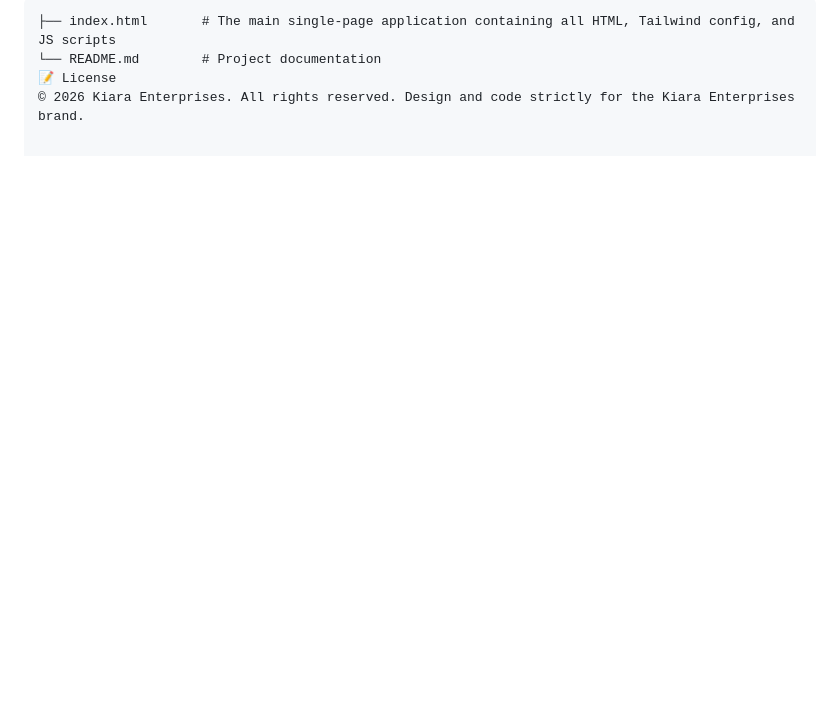
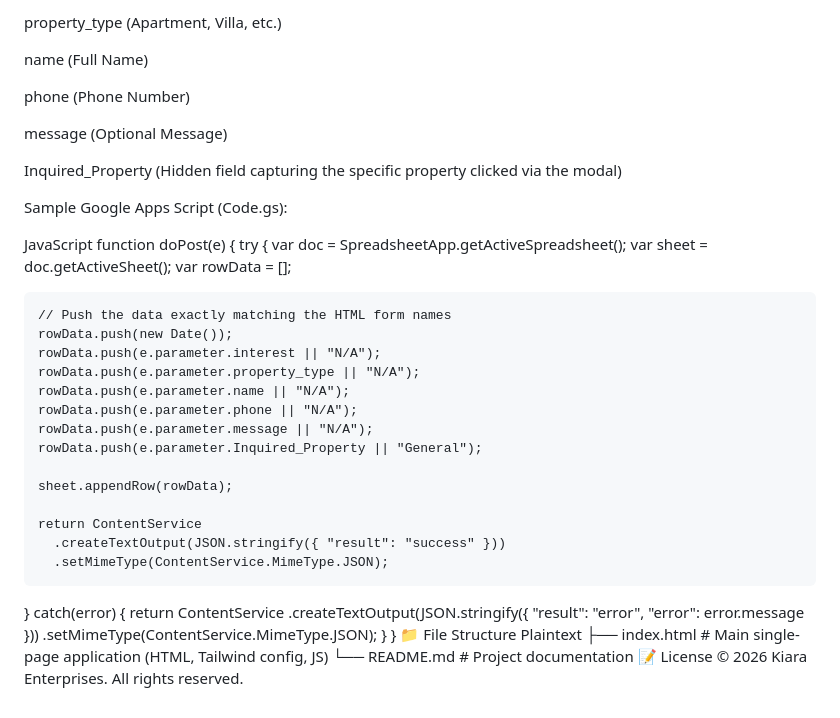
Before and after one commit to mandaldhruv/Kiara-Enterprises, a Markdown page: README.md, the part around one of its changes. Drawn GitHub-style; blank space fills up the shorter version.

````diff
--- a/README.md
+++ b/README.md
@@ -47,6 +47,47 @@ If you need to update business details in the future, here is where to look in t
 
-```text
-├── index.html       # The main single-page application containing all HTML, Tailwind config, and JS scripts
+property_type (Apartment, Villa, etc.)
+
+name (Full Name)
+
+phone (Phone Number)
+
+message (Optional Message)
+
+Inquired_Property (Hidden field capturing the specific property clicked via the modal)
+
+Sample Google Apps Script (Code.gs):
+
+JavaScript
+function doPost(e) {
+  try {
+    var doc = SpreadsheetApp.getActiveSpreadsheet();
+    var sheet = doc.getActiveSheet();
+    var rowData = [];
+
+    // Push the data exactly matching the HTML form names
+    rowData.push(new Date());
+    rowData.push(e.parameter.interest || "N/A");
+    rowData.push(e.parameter.property_type || "N/A");
+    rowData.push(e.parameter.name || "N/A");
+    rowData.push(e.parameter.phone || "N/A");
+    rowData.push(e.parameter.message || "N/A");
+    rowData.push(e.parameter.Inquired_Property || "General");
+
+    sheet.appendRow(rowData);
+
+    return ContentService
+      .createTextOutput(JSON.stringify({ "result": "success" }))
+      .setMimeType(ContentService.MimeType.JSON);
+
+  } catch(error) {
+    return ContentService
+      .createTextOutput(JSON.stringify({ "result": "error", "error": error.message }))
+      .setMimeType(ContentService.MimeType.JSON);
+  }
+}
+📁 File Structure
+Plaintext
+├── index.html       # Main single-page application (HTML, Tailwind config, JS)
 └── README.md        # Project documentation
 📝 License
-© 2026 Kiara Enterprises. All rights reserved. Design and code strictly for the Kiara Enterprises brand.
+© 2026 Kiara Enterprises. All rights reserved.
````
Also changed, not shown: other parts of README.md (+27 -27 lines).
